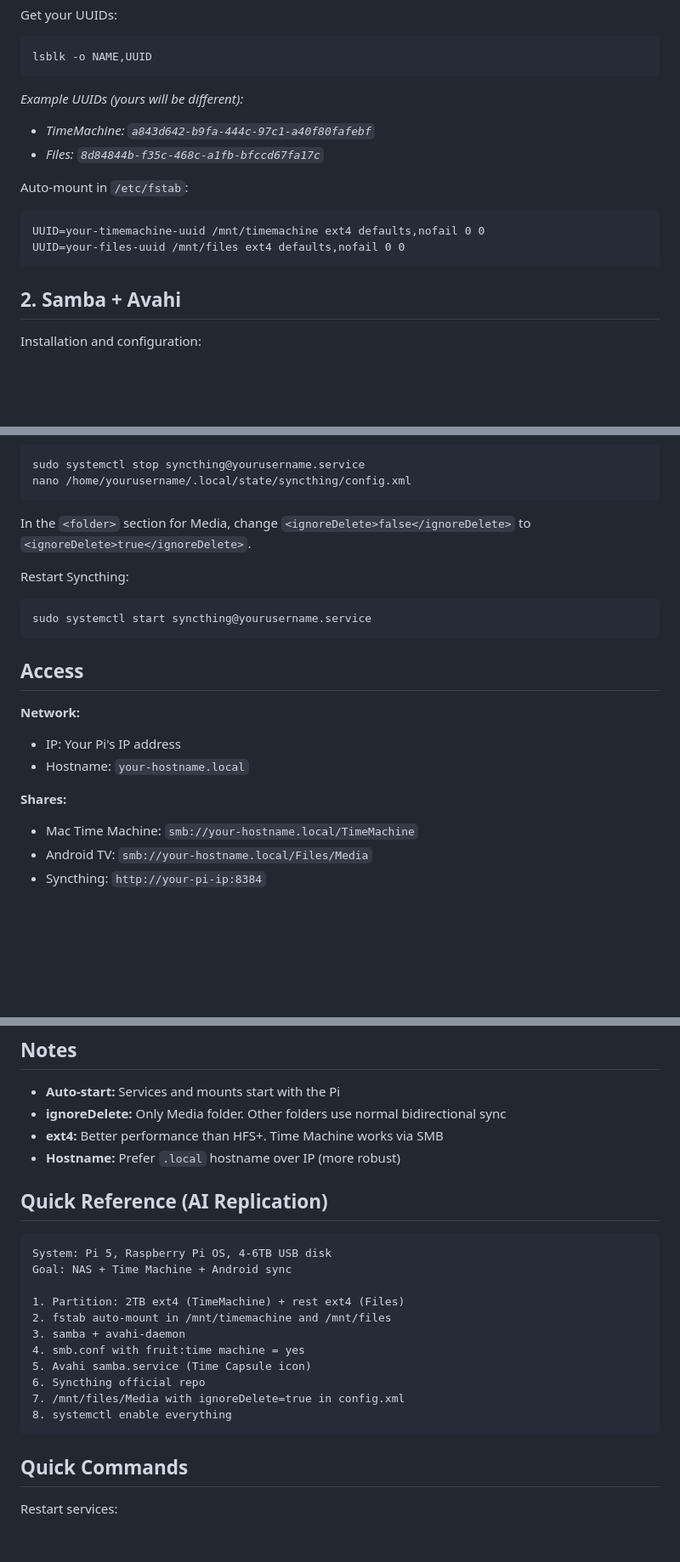
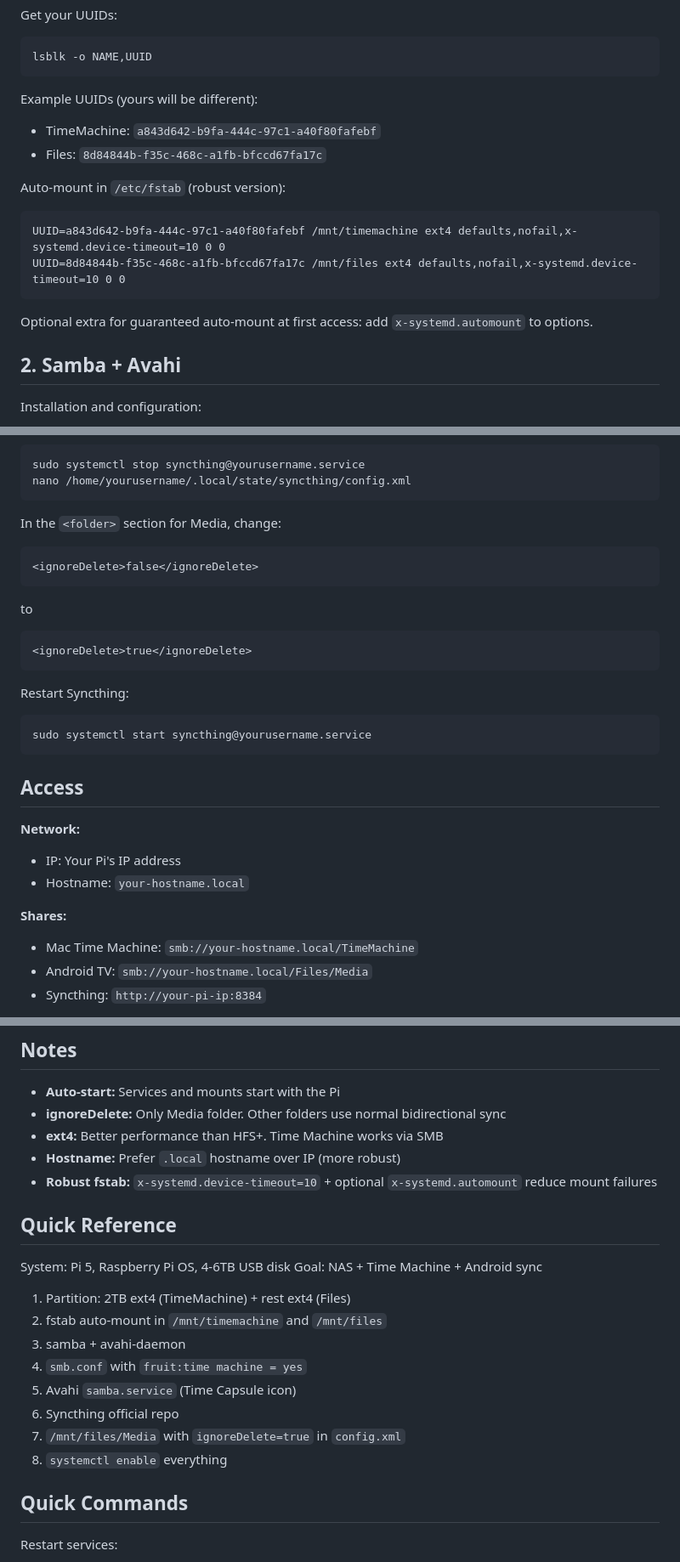
Before and after one commit to psantalla/pablo-website-v2, a Markdown page: content/doc-tutorials/pi5-nas-setup.md, 3 parts joined by grey strips. Shown at 85% size. Drawn GitHub-style; blank space fills up the shorter version.

Commit message:
updated tutorial

````diff
--- a/content/doc-tutorials/pi5-nas-setup.md
+++ b/content/doc-tutorials/pi5-nas-setup.md
@@ -52,17 +53,19 @@ Get your UUIDs:
 lsblk -o NAME,UUID
 ```
 
-*Example UUIDs (yours will be different):*
+Example UUIDs (yours will be different):
 
-- *TimeMachine: `a843d642-b9fa-444c-97c1-a40f80fafebf`*
-- *Files: `8d84844b-f35c-468c-a1fb-bfccd67fa17c`*
+- TimeMachine: `a843d642-b9fa-444c-97c1-a40f80fafebf`
+- Files: `8d84844b-f35c-468c-a1fb-bfccd67fa17c`
 
-Auto-mount in `/etc/fstab`:
+Auto-mount in `/etc/fstab` (robust version):
 
 ```
-UUID=your-timemachine-uuid /mnt/timemachine ext4 defaults,nofail 0 0
-UUID=your-files-uuid /mnt/files ext4 defaults,nofail 0 0
+UUID=a843d642-b9fa-444c-97c1-a40f80fafebf /mnt/timemachine ext4 defaults,nofail,x-systemd.device-timeout=10 0 0
+UUID=8d84844b-f35c-468c-a1fb-bfccd67fa17c /mnt/files ext4 defaults,nofail,x-systemd.device-timeout=10 0 0
 ```
+
+Optional extra for guaranteed auto-mount at first access: add `x-systemd.automount` to options.
 
 ## 2. Samba + Avahi
 
@@ -163,7 +166,17 @@ sudo systemctl stop syncthing@yourusername.service
 nano /home/yourusername/.local/state/syncthing/config.xml
 ```
 
-In the `<folder>` section for Media, change `<ignoreDelete>false</ignoreDelete>` to `<ignoreDelete>true</ignoreDelete>`.
+In the `<folder>` section for Media, change:
+
+```xml
+<ignoreDelete>false</ignoreDelete>
+```
+
+to
+
+```xml
+<ignoreDelete>true</ignoreDelete>
+```
 
 Restart Syncthing:
 
@@ -174,10 +187,12 @@ sudo systemctl start syncthing@yourusername.service
 ## Access
 
 **Network:**
+
 - IP: Your Pi's IP address
 - Hostname: `your-hostname.local`
 
 **Shares:**
+
 - Mac Time Machine: `smb://your-hostname.local/TimeMachine`
 - Android TV: `smb://your-hostname.local/Files/Media`
 - Syncthing: `http://your-pi-ip:8384`
@@ -205,22 +220,21 @@ sudo systemctl status smbd avahi-daemon syncthing@yourusername.service
 - **ignoreDelete:** Only Media folder. Other folders use normal bidirectional sync
 - **ext4:** Better performance than HFS+. Time Machine works via SMB
 - **Hostname:** Prefer `.local` hostname over IP (more robust)
+- **Robust fstab:** `x-systemd.device-timeout=10` + optional `x-systemd.automount` reduce mount failures
 
-## Quick Reference (AI Replication)
+## Quick Reference
 
-```
 System: Pi 5, Raspberry Pi OS, 4-6TB USB disk
 Goal: NAS + Time Machine + Android sync
 
 1. Partition: 2TB ext4 (TimeMachine) + rest ext4 (Files)
-2. fstab auto-mount in /mnt/timemachine and /mnt/files
+2. fstab auto-mount in `/mnt/timemachine` and `/mnt/files`
 3. samba + avahi-daemon
-4. smb.conf with fruit:time machine = yes
-5. Avahi samba.service (Time Capsule icon)
+4. `smb.conf` with `fruit:time machine = yes`
+5. Avahi `samba.service` (Time Capsule icon)
 6. Syncthing official repo
-7. /mnt/files/Media with ignoreDelete=true in config.xml
-8. systemctl enable everything
-```
+7. `/mnt/files/Media` with `ignoreDelete=true` in `config.xml`
+8. `systemctl enable` everything
 
 ## Quick Commands
 
````
Also changed, not shown: other parts of content/doc-tutorials/pi5-nas-setup.md (+4 -3 lines).
